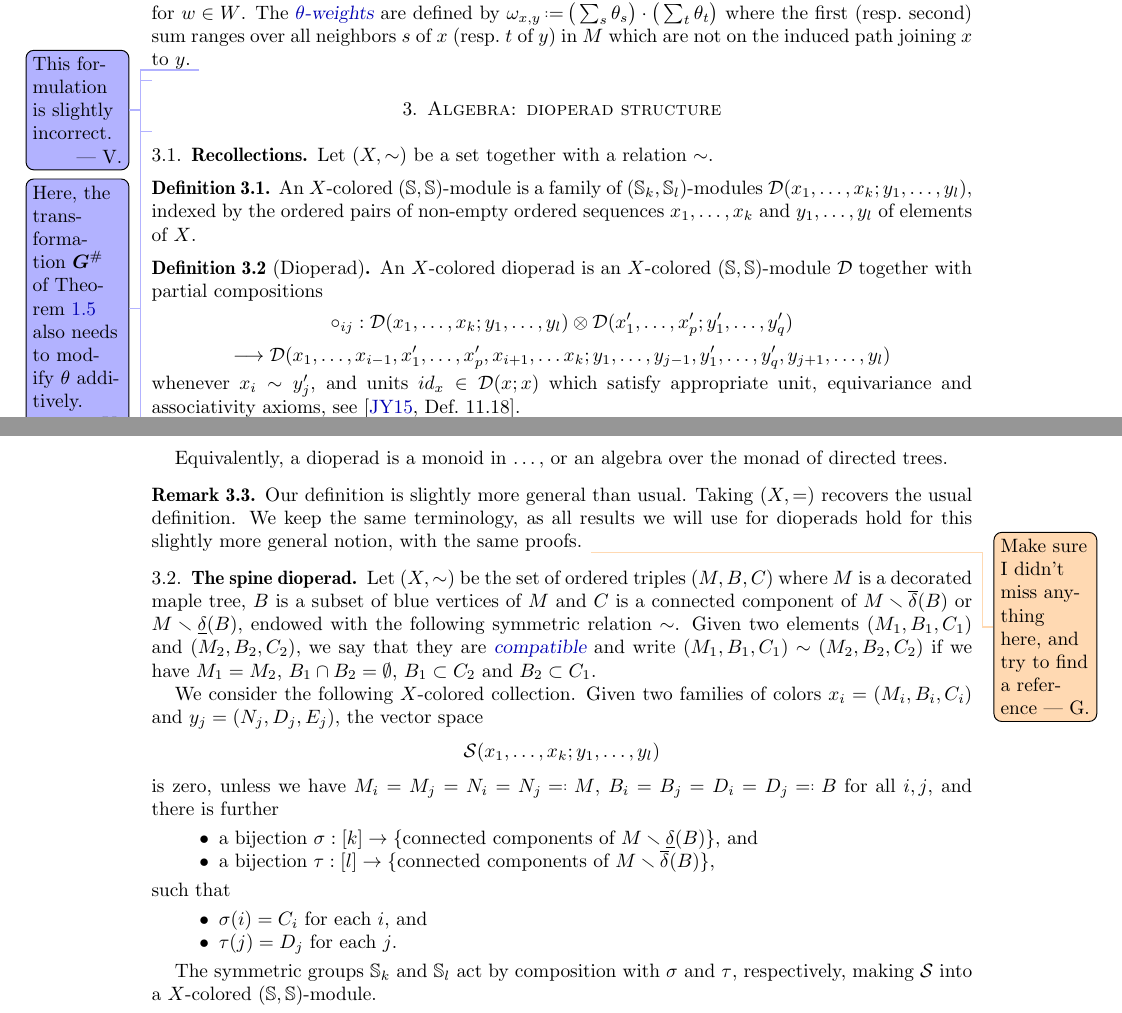
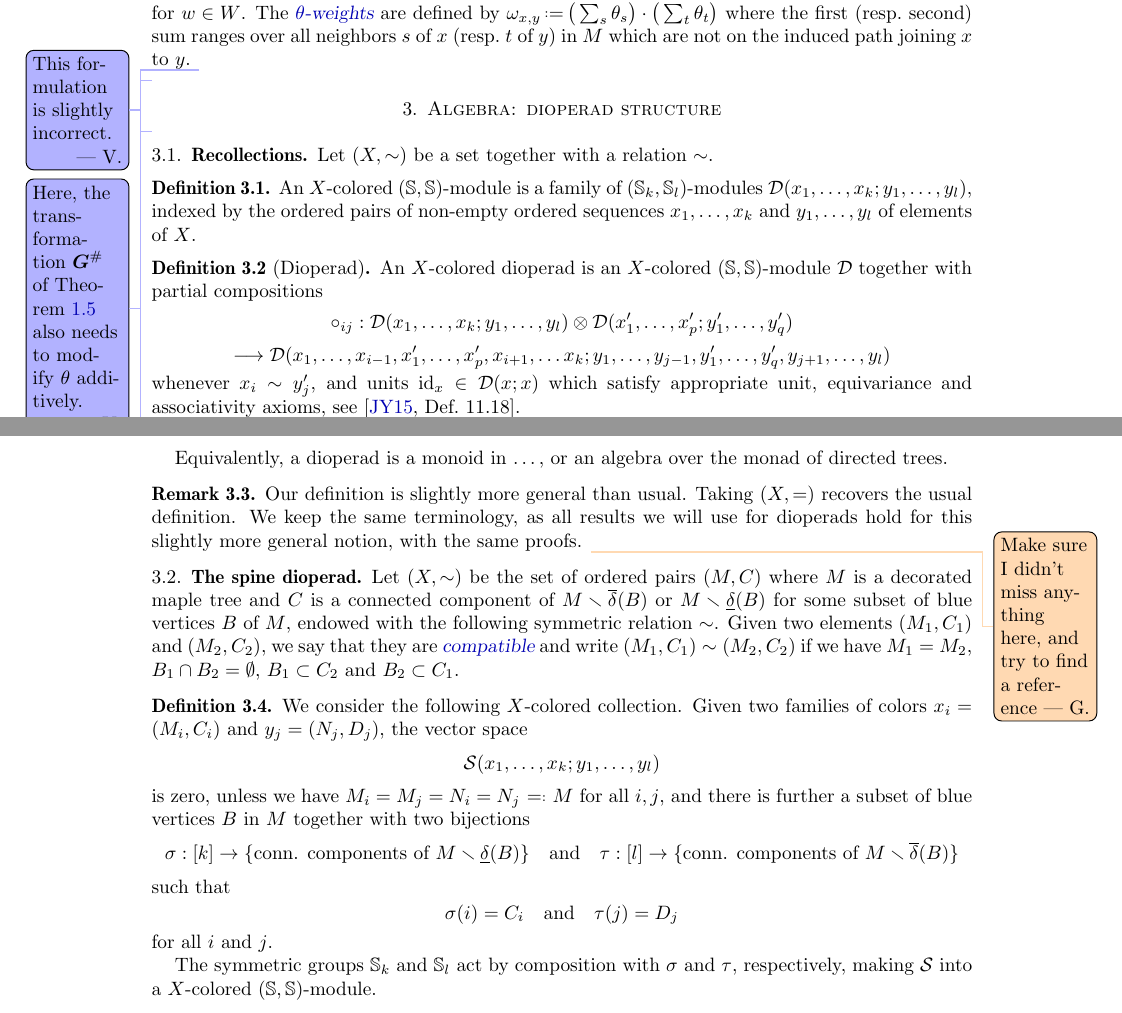
Before and after one commit to GuillaumeLaplante-Anfossi/blockgraph, a LaTeX paper (draft/blockgraph.tex): two parts of pages 26 and 27 of 32, joined at a grey line, cut so that both start at the same text. Compiled offline with pdfLaTeX.

Commit message:
Slight change to fit colors

```diff
--- a/draft/blockgraph.tex
+++ b/draft/blockgraph.tex
@@ -79,6 +79,7 @@
 \DeclareMathOperator{\vect}{vect} % linear span
 \DeclareMathOperator{\cone}{cone} % cone hull
 \DeclareMathOperator{\colim}{colim} % colimit
+\DeclareMathOperator{\id}{id} % colimit
 
 % others
 \newcommand{\ie}{\textit{i.e.}~} % id est
@@ -2787,7 +2788,7 @@ An $X$-colored dioperad is an $X$-colored $(\mathbb{S},\mathbb{S})$-module $\dio
 \[
 \longrightarrow \dioperad(x_1,\ldots,x_{i-1},x_1',\ldots,x_p',x_{i+1},\ldots x_k;y_1,\ldots,y_{j-1},y_1',\ldots,y_q',y_{j+1},\ldots,y_l)
 \]
-whenever $x_i \sim y_j'$, and units $id_x \in \dioperad(x;x)$ which satisfy appropriate unit, equivariance and associativity axioms, see \cite[Def.~11.18]{YauJohnson15}.
+whenever $x_i \sim y_j'$, and units $\id_x \in \dioperad(x;x)$ which satisfy appropriate unit, equivariance and associativity axioms, see \cite[Def.~11.18]{YauJohnson15}.
 \end{definition}
 
 Equivalently, a dioperad is a monoid in \dots, or an algebra over the monad of directed trees.
@@ -2801,28 +2802,32 @@ Equivalently, a dioperad is a monoid in \dots, or an algebra over the monad of d
 
 \subsection{The spine dioperad}
 
-Let $(X,\sim)$ be the set of ordered triples $(M,B,C)$ where $M$ is a decorated maple tree, $B$ is a subset of blue vertices of $M$ and~$C$ is a connected component of $\Maple \ssm \Up[B]$ or $\Maple \ssm \Down[B]$, endowed with the following symmetric relation~$\sim$.
-Given two elements~$(M_1,B_1,C_1)$ and~$(M_2,B_2,C_2)$, we say that they are \defn{compatible} and write $(M_1,B_1,C_1)\sim (M_2,B_2,C_2)$ if we have~$M_1=M_2$, $B_1 \cap B_2 = \emptyset$, $B_1 \subset C_2$ and~$B_2 \subset C_1$.
-
+Let $(X,\sim)$ be the set of ordered pairs $(M,C)$ where $M$ is a decorated maple tree and $C$ is a connected component of $\Maple \ssm \Up[B]$ or $\Maple \ssm \Down[B]$ for some subset of blue vertices~$B$ of~$M$, endowed with the following symmetric relation~$\sim$.
+Given two elements~$(M_1,C_1)$ and~$(M_2,C_2)$, we say that they are \defn{compatible} and write $(M_1,C_1)\sim (M_2,C_2)$ if we have~$M_1=M_2$, $B_1 \cap B_2 = \emptyset$, $B_1 \subset C_2$ and~$B_2 \subset C_1$.
+
+\begin{definition}
 We consider the following $X$-colored collection.
-Given two families of colors $x_i=(M_i,B_i,C_i)$ and $y_j=(N_j,D_j,E_j)$, the vector space
+Given two families of colors $x_i=(M_i,C_i)$ and $y_j=(N_j,D_j)$, the vector space
 \[
 \sdiop(x_1,\ldots,x_k;y_1,\ldots,y_l)
 %\mathbb{K}
 %\set{(M,B)}{x_i \ (\text{resp. } y_j) \text{ are the cc of } \Maple \ssm \Down[B] \ (\text{resp. } \Up[B])}
 \]
-is zero, unless we have $M_i=M_j=N_i=N_j \defeq M$, $B_i=B_j=D_i=D_j \defeq B$ for all $i,j$, and there is further
-\begin{itemize}
-  \item a bijection $\sigma : [k] \to \{\text{connected components of } \Maple \ssm \Down[B]\}$, and
-  \item a bijection $\tau : [l] \to \{\text{connected components of } \Maple \ssm \Up[B]\}$,
-\end{itemize}
+is zero, unless we have $M_i=M_j=N_i=N_j \defeq M$ for all $i,j$, and there is further a subset of blue vertices $B$ in $\Maple$ together with two bijections
+\[
+  \sigma : [k] \to \{\text{conn. components of } \Maple \ssm \Down[B]\} \quad \text{and} \quad
+  \tau : [l] \to \{\text{conn. components of } \Maple \ssm \Up[B]\}
+\]
 such that
-\begin{itemize}
-  \item $\sigma(i)=C_i$ for each $i$, and
-  \item $\tau(j)=D_j$ for each $j$.
-\end{itemize}
+\[
+  \sigma(i)=C_i \quad \text{and} \quad
+  \tau(j)=D_j
+\]
+for all~$i$ and~$j$.
 
 The symmetric groups $\mathbb{S}_k$ and $\mathbb{S}_l$ act by composition with $\sigma$ and $\tau$, respectively, making $\sdiop$ into a $X$-colored $(\mathbb{S},\mathbb{S})$-module.
+\end{definition}
+
 
 One can see that whenever the space $\sdiop(x_1,\ldots,x_k;y_1,\ldots,y_l)$ is non-zero, it is one-dimensional, spanned by a generator corresponding to the data of a maple tree~$\Maple$ with a subset of blue vertices~$B$.
 This can be pictured by a corolla with vertex decorated by the pair $(\Maple,B)$, and incoming (resp.\ outgoing) leaves decorated by the subsets~$C_i$ (resp.\ $D_j$).
```
